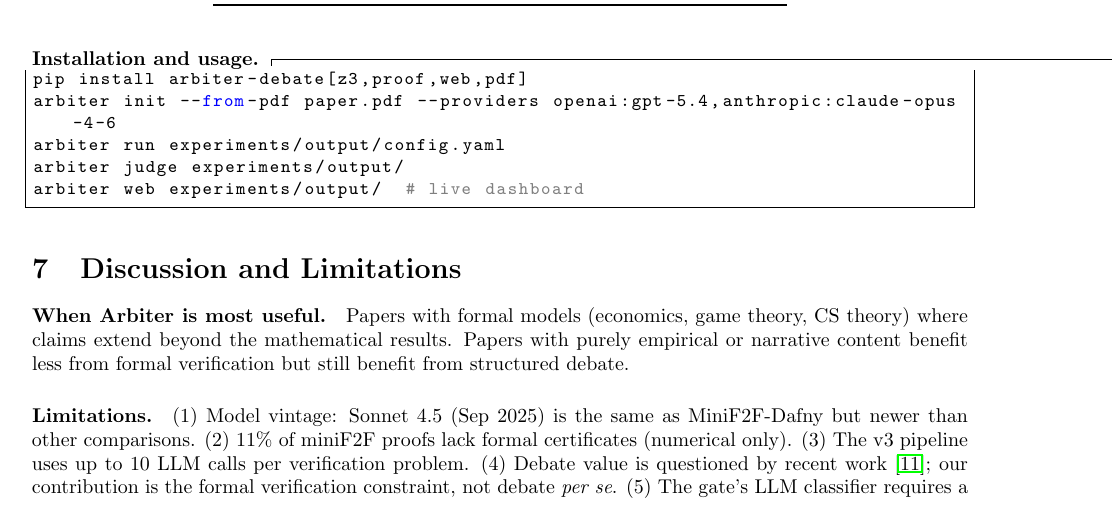
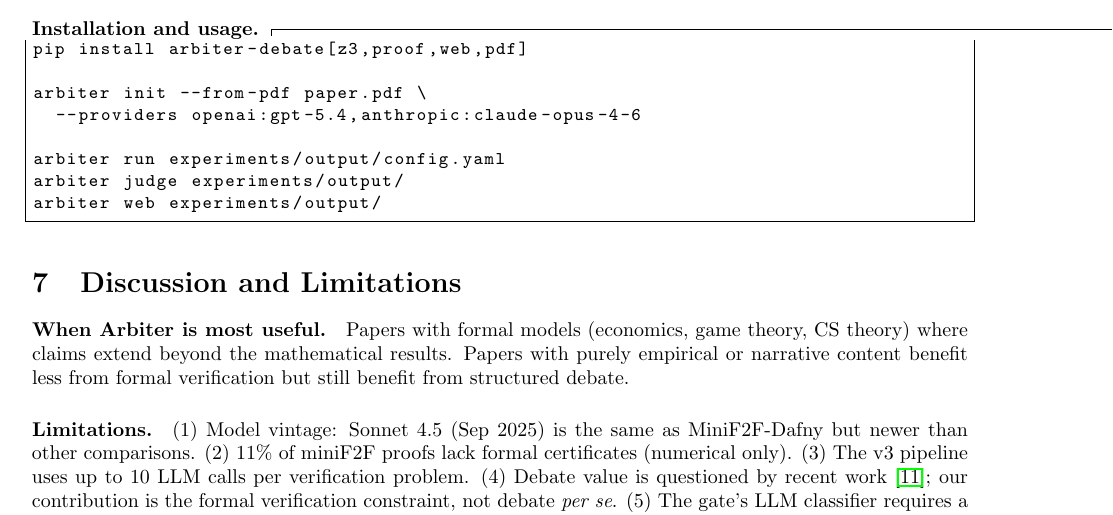
Before and after one commit to vishk23/arbiter, a LaTeX paper (papers/arbiter_systems_paper.tex): part of page 6 of 8, cut so that both start at the same text. Compiled offline with pdfLaTeX.

Commit message:
Fix code listing: disable keyword highlighting, wrap long line
Co-Authored-By: Claude Opus 4.6 (1M context) <noreply@anthropic.com>

```diff
--- a/papers/arbiter_systems_paper.tex
+++ b/papers/arbiter_systems_paper.tex
@@ -402,12 +402,15 @@ CLI & 12 commands (Typer) & 873 \\
 \end{table}
 
 \paragraph{Installation and usage.}
-\begin{lstlisting}
+\begin{lstlisting}[language={},keywordstyle={}]
 pip install arbiter-debate[z3,proof,web,pdf]
-arbiter init --from-pdf paper.pdf --providers openai:gpt-5.4,anthropic:claude-opus-4-6
+
+arbiter init --from-pdf paper.pdf \
+  --providers openai:gpt-5.4,anthropic:claude-opus-4-6
+
 arbiter run experiments/output/config.yaml
 arbiter judge experiments/output/
-arbiter web experiments/output/  # live dashboard
+arbiter web experiments/output/
 \end{lstlisting}
 
 %% ============================================================
```
Also changed, not shown: README.md, papers/arbiter_systems_paper.pdf, 3 other files.
